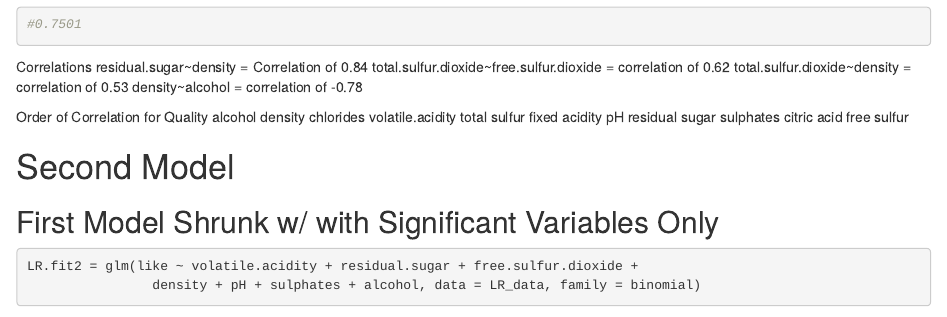
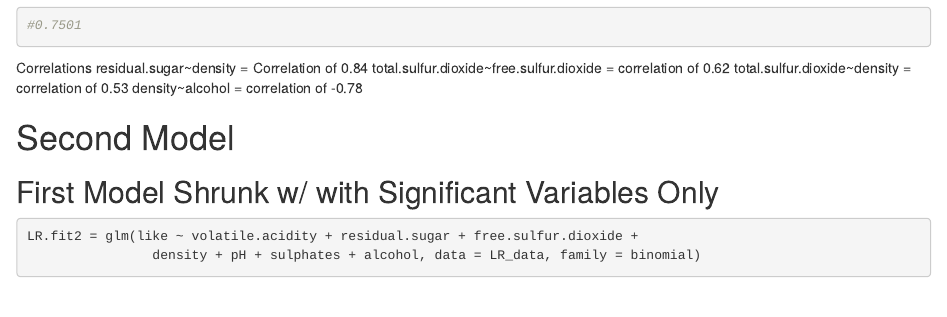
Before and after one commit to cjskalla/Wine_Quality, an R Markdown document (Logistic_Regression.Rmd): the page in a window 1100 px wide, from 4540 px down before the commit and from 5160 px down after it, so that both start at the same text. Rendered offline with R 4.5, knitr and Pandoc, with nearby package versions; some code elsewhere in the file could not run offline.

Commit message:
work through 3/22

```diff
--- a/Logistic_Regression.Rmd
+++ b/Logistic_Regression.Rmd
@@ -56,19 +56,6 @@ residual.sugar~density = Correlation of 0.84
 total.sulfur.dioxide~free.sulfur.dioxide = correlation of 0.62
 total.sulfur.dioxide~density = correlation of 0.53
 density~alcohol = correlation of -0.78
-
-Order of Correlation for Quality
-alcohol
-density
-chlorides
-volatile.acidity
-total sulfur
-fixed acidity
-pH
-residual sugar
-sulphates
-citric acid
-free sulfur
 
 # Second Model
 ## First Model Shrunk w/ with Significant Variables Only
```
Also changed, not shown: Logistic_Regression.Rmd (2 more changed lines).
